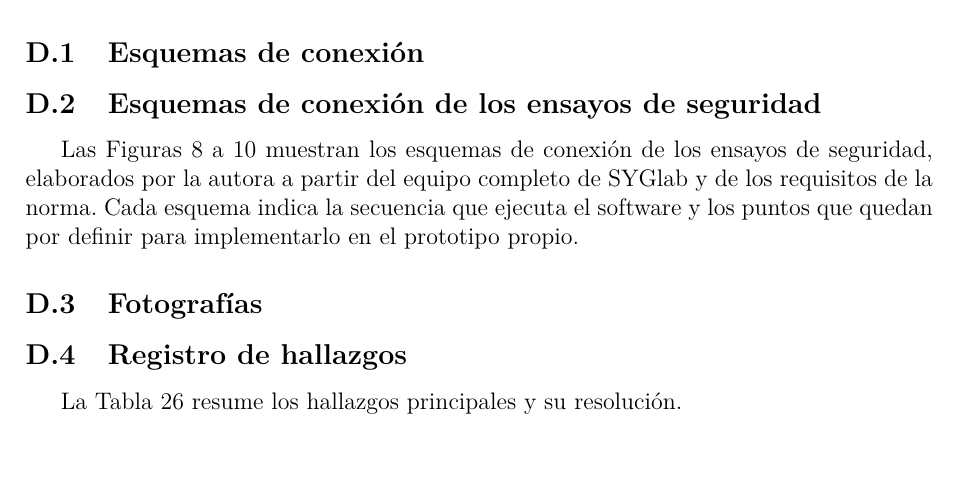
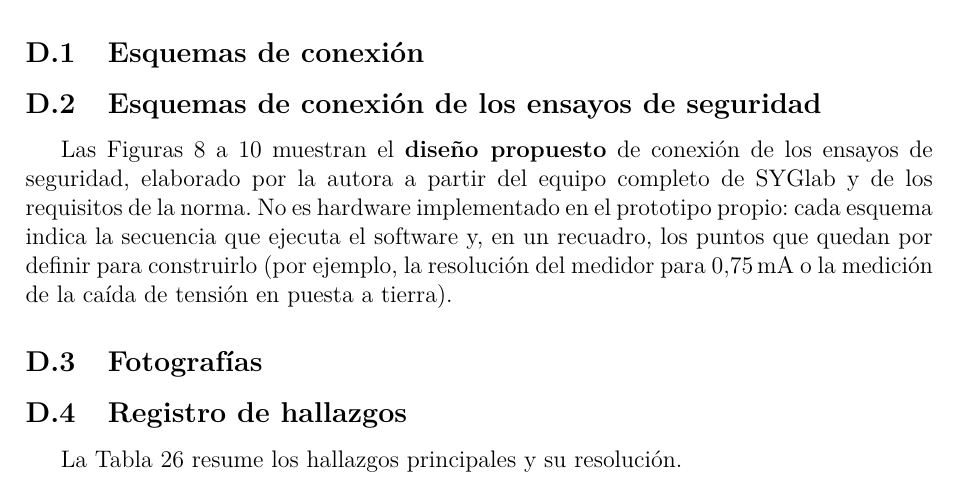
Before and after one commit to vivadig/SoftwareParaEnsayosDeSeguridadElectricaPortatil, a LaTeX document (Documentation/main.tex, which reads Documentation/sections/anexo_d_evidencia.tex): part of page 42 of 49, cut so that both start at the same text. Compiled offline with pdfLaTeX.

Commit message:
docs: presentar los esquemas de los ensayos de seguridad como diseño propuesto
Co-Authored-By: Claude Opus 5.5 <noreply@anthropic.com>

```diff
--- a/Documentation/sections/anexo_d_evidencia.tex
+++ b/Documentation/sections/anexo_d_evidencia.tex
@@ -28,11 +28,14 @@ en la carpeta \texttt{Documentation/evidencia\_banco}.
 
 \subsection{Esquemas de conexión de los ensayos de seguridad}
 
-Las Figuras~\ref{fig:conexion_fuga_activa} a~\ref{fig:conexion_pat} muestran los
-esquemas de conexión de los ensayos de seguridad, elaborados por la autora a
-partir del equipo completo de SYGlab y de los requisitos de la norma. Cada
-esquema indica la secuencia que ejecuta el software y los puntos que quedan por
-definir para implementarlo en el prototipo propio.
+Las Figuras~\ref{fig:conexion_fuga_activa} a~\ref{fig:conexion_pat} muestran el
+\textbf{diseño propuesto} de conexión de los ensayos de seguridad, elaborado por
+la autora a partir del equipo completo de SYGlab y de los requisitos de la norma.
+No es hardware implementado en el prototipo propio: cada esquema indica la
+secuencia que ejecuta el software y, en un recuadro, los puntos que quedan por
+definir para construirlo (por ejemplo, la resolución del medidor para
+\SI{0,75}{\milli\ampere} o la medición de la caída de tensión en puesta a
+tierra).
 
 \begin{figure}[htbp]
     \centering
```
